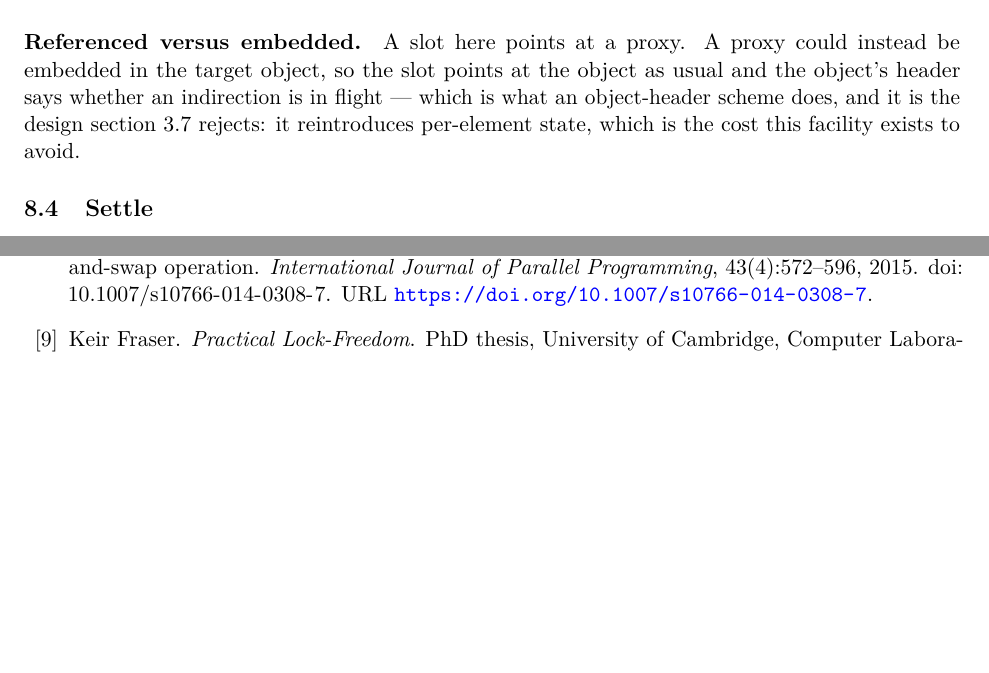
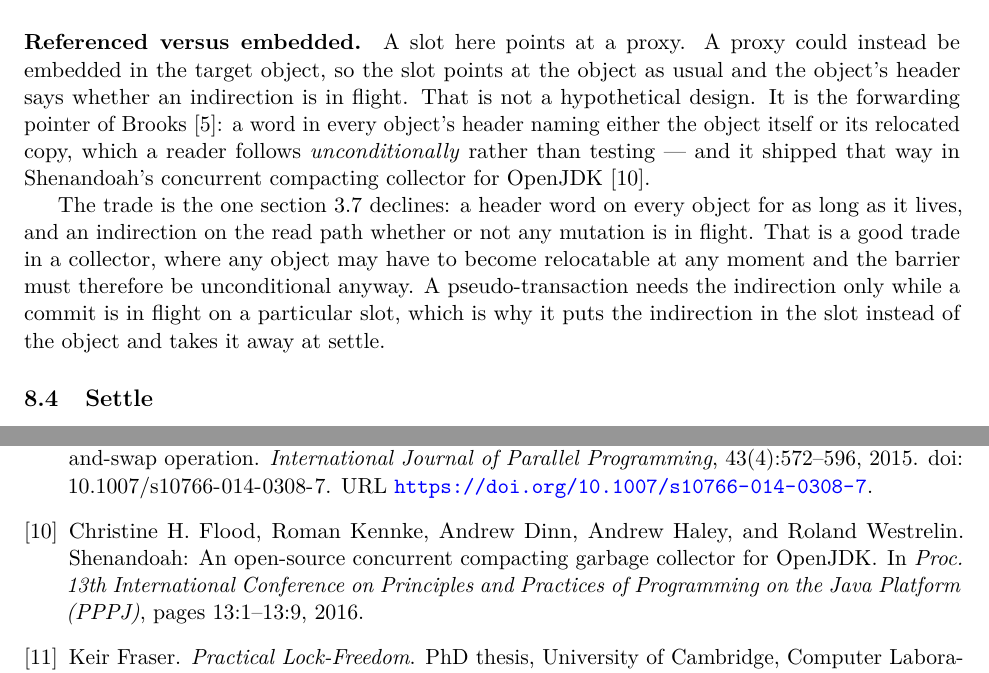
Before and after one commit to compudj/articles, a LaTeX paper (p1-sw-flip-latch/main.tex): two parts of pages 26 and 34 of 37, joined at a grey line, cut so that both start at the same text, the shorter picture padded with empty space. Compiled offline with pdfLaTeX.

Commit message:
p1: cite the object-header design section 8.3 rejects, instead of asserting it
The "referenced versus embedded" alternative said an embedded proxy "is what an
object-header scheme does" and cited nothing, so the design section 3.7 declines
appeared only as this paper's characterization of it. It is a real design with a
name and a production instance.

Name it: the forwarding pointer of Brooks (1984) -- a word in every object's
header naming either the object itself or its relocated copy, which a reader
follows unconditionally rather than testing -- and Shenandoah, which shipped
that way for OpenJDK.

Then give the trade honestly in both directions. It costs a header word per
object for the object's whole life and an indirection on every read whether or
not a mutation is in flight, which is what section 3.7 declines. But it is the
right trade in a collector: any object may have to become relocatable at any
moment, so the barrier is unconditional regardless. A pseudo-transaction needs
the indirection only while a commit is in flight on one slot, which is the
reason the indirection lives in the slot rather than the object and is removed
at settle. The contrast is sharper than the assertion it replaces, and it makes
the rejection an engineering choice rather than a preference.

Both entries were already in the bibliography, gathered for a P2 forwarding
claim that was later retracted, and both were uncited. Brooks carried a
verify-before-cite flag: metadata now checked against dblp and the ACM DL record
(LFP 1984, Austin, pp. 256--262, doi 10.1145/800055.802042) and the flag
replaced with the verification and the reason the reference is load-bearing.

Signed-off-by: Mathieu Desnoyers <mathieu.desnoyers@efficios.com>

```diff
--- a/p1-sw-flip-latch/main.tex
+++ b/p1-sw-flip-latch/main.tex
@@ -1946,10 +1946,21 @@ way, by making a move safe.
 
 \paragraph{Referenced versus embedded.} A slot here points at a proxy. A proxy
 could instead be embedded in the target object, so the slot points at the object
-as usual and the object's header says whether an indirection is in flight ---
-which is what an object-header scheme does, and it is the design
-\cref{sec:whyweakening} rejects: it reintroduces per-element state, which is the
-cost this facility exists to avoid.
+as usual and the object's header says whether an indirection is in flight. That
+is not a hypothetical design. It is the forwarding pointer of
+\citet{brooks1984forwarding}: a word in every object's header naming either the
+object itself or its relocated copy, which a reader follows
+\emph{unconditionally} rather than testing --- and it shipped that way in
+Shenandoah's concurrent compacting collector for OpenJDK
+\citep{flood2016shenandoah}.
+
+The trade is the one \cref{sec:whyweakening} declines: a header word on every
+object for as long as it lives, and an indirection on the read path whether or
+not any mutation is in flight. That is a good trade in a collector, where any
+object may have to become relocatable at any moment and the barrier must
+therefore be unconditional anyway. A \pseudotxn needs the indirection only while
+a commit is in flight on a particular slot, which is why it puts the indirection
+in the slot instead of the object and takes it away at settle.
 
 \subsection{Settle}
 \label{sec:varsettle}
```
Also changed, not shown: common/urcu-txn.bib (+7 -2 lines), p1-sw-flip-latch/main.bbl.
